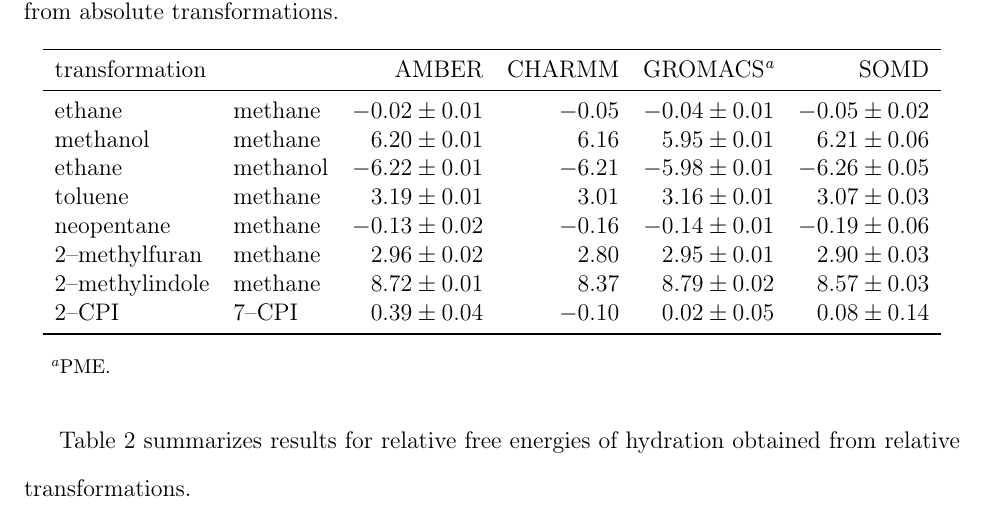
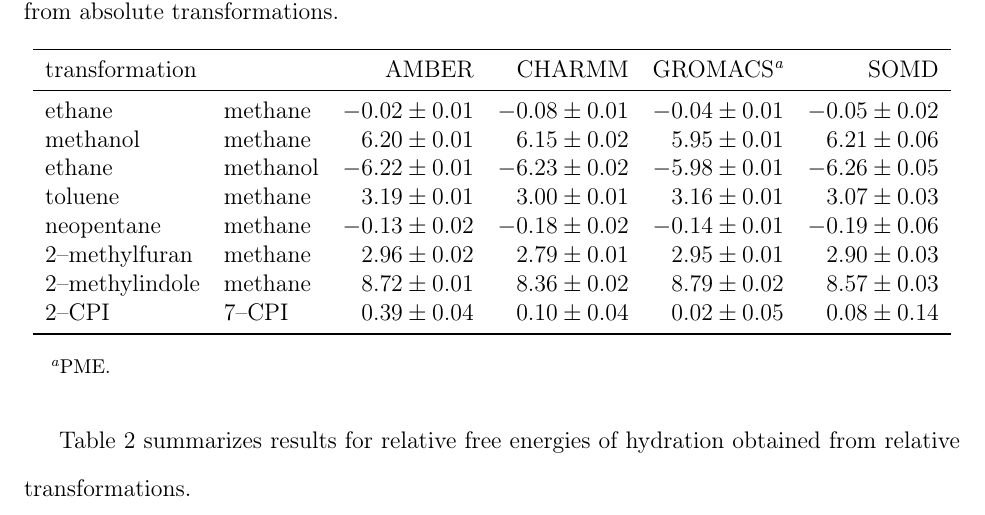
Before and after one commit to MobleyLab/relative-solvation-paper, a LaTeX paper (reprod.tex): part of page 19 of 44, cut so that both start at the same text. Compiled offline with pdfLaTeX; a LaTeX package or settings file that is missing is left out.

Commit message:
updated CHARMM absolute ddGs

```diff
--- a/reprod.tex
+++ b/reprod.tex
@@ -874,22 +874,14 @@ transformation where the AMBER implicit dummy atom result is higher by
         GROMACS\footnote{PME.} & SOMD
         \\
         \midrule
-        ethane & methane & \num{-0.02+-0.01} & \num{-0.05} & \num{-0.04 +-
-        0.01} & \num{-0.05+-0.02} \\
-        methanol & methane & \num{6.20+-0.01} & \num{6.16} & \num{5.95 +- 0.01}
-        & \num{6.21+-0.06} \\
-        ethane & methanol & \num{-6.22+-0.01} & \num{-6.21} & \num{-5.98 +-
-        0.01} & \num{-6.26+-0.05} \\
-        toluene & methane & \num{3.19+-0.01} & \num{3.01} & \num{3.16 +- 0.01}
-        & \num{3.07+-0.03} \\
-        neopentane & methane & \num{-0.13+-0.02} & \num{-0.16} & \num{-0.14 +-
-        0.01} & \num{-0.19+-0.06} \\
-        2--methylfuran & methane & \num{2.96+-0.02} & \num{2.80} & \num{2.95 +-
-        0.01} & \num{2.90+-0.03} \\
-        2--methylindole & methane & \num{8.72+-0.01} & \num{8.37} & \num{8.79
-        +- 0.02} & \num{8.57+-0.03} \\
-        2--CPI & 7--CPI & \num{0.39+-0.04} & \num{-0.10} & \num{0.02 +- 0.05} &
-        \num{0.08+-0.14} \\
+        ethane & methane & \num{-0.02+-0.01} & \num{-0.08+-0.01} & \num{-0.04 +- 0.01} & \num{-0.05+-0.02} \\
+        methanol & methane & \num{6.20+-0.01} & \num{6.15+-0.02} & \num{5.95 +- 0.01} & \num{6.21+-0.06} \\
+        ethane & methanol & \num{-6.22+-0.01} & \num{-6.23+-0.02} & \num{-5.98 +- 0.01} & \num{-6.26+-0.05} \\
+        toluene & methane & \num{3.19+-0.01} & \num{3.00+-0.01} & \num{3.16 +- 0.01} & \num{3.07+-0.03} \\
+        neopentane & methane & \num{-0.13+-0.02} & \num{-0.18+-0.02} & \num{-0.14 +- 0.01} & \num{-0.19+-0.06} \\
+        2--methylfuran & methane & \num{2.96+-0.02} & \num{2.79+-0.01} & \num{2.95 +- 0.01} & \num{2.90+-0.03} \\
+        2--methylindole & methane & \num{8.72+-0.01} & \num{8.36+-0.02} & \num{8.79 +- 0.02} & \num{8.57+-0.03} \\
+        2--CPI & 7--CPI & \num{0.39+-0.04} & \num{0.10+-0.04} & \num{0.02 +- 0.05} & \num{0.08+-0.14} \\
         \bottomrule
       \end{tabular}
     }
```
